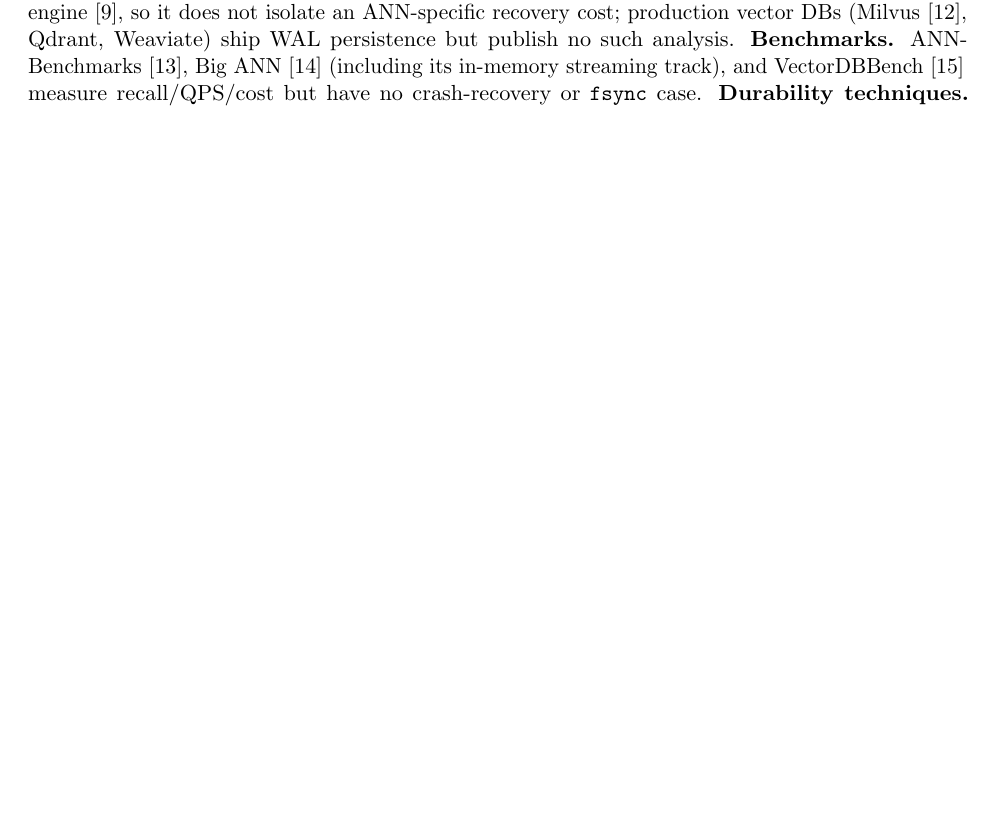
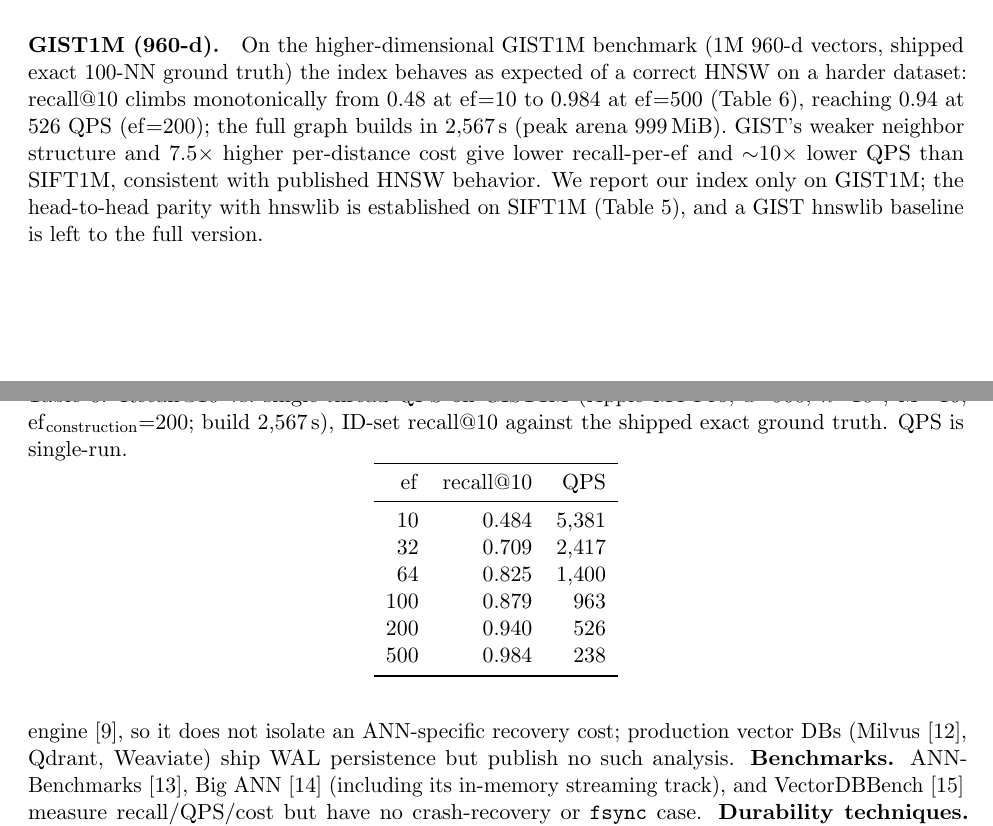
Before and after one commit to lhlRahman/vector-database, a LaTeX paper (docs/paper/honest-durability.tex): part of page 9 of 11 before the commit and two parts of pages 8 and 10 of 12 after it, the two joined at a grey line, cut at the place of the change, the shorter picture padded with empty space. Compiled offline with pdfLaTeX.

Commit message:
paper: fold in real GIST1M (960-d) competitiveness results
GIST1M (ours): recall@10 0.48->0.984 monotonic, 0.94 @ 526 QPS (ef=200),
build 2567s, peak arena 999 MiB. Added §7 GIST paragraph + table (tab:gist),
updated abstract. hnswlib-GIST head-to-head + real-SIFT durability were queued
(scripts/queue_after_gist.sh) but stopped for portability; SIFT1M hnswlib parity
remains the primary competitiveness result. Compiles clean (12pp, 0 overfull).
fuzz-db-ops verified clean under ASan+UBSan (65k runs).

```diff
--- a/docs/paper/honest-durability.tex
+++ b/docs/paper/honest-durability.tex
@@ -476,6 +476,38 @@ Pareto-equivalent. Up-and-to-the-right is better.}
 \label{fig:pareto}
 \end{figure}
 
+\paragraph{GIST1M (960-d).} On the higher-dimensional GIST1M benchmark (1M
+$960$-d vectors, shipped exact 100-NN ground truth) the index behaves as expected
+of a correct HNSW on a harder dataset: recall@10 climbs monotonically from $0.48$
+at $\mathrm{ef}{=}10$ to $0.984$ at $\mathrm{ef}{=}500$ (Table~\ref{tab:gist}),
+reaching $0.94$ at $526$~QPS ($\mathrm{ef}{=}200$); the full graph builds in
+$2{,}567$\,s (peak arena $999$\,MiB). GIST's weaker neighbor structure and
+$7.5\times$ higher per-distance cost give lower recall-per-$\mathrm{ef}$ and
+$\sim$$10\times$ lower QPS than SIFT1M, consistent with published HNSW behavior.
+We report our index only on GIST1M; the head-to-head parity with hnswlib is
+established on SIFT1M (Table~\ref{tab:recall}), and a GIST hnswlib baseline is left
+to the full version.
+
+\begin{table}[t]
+\centering
+\caption{Recall@10 vs.\ single-thread QPS on GIST1M (Apple M4 Pro, $d{=}960$,
+$n{=}10^6$, $M{=}16$, $\mathrm{ef}_{\mathrm{construction}}{=}200$; build $2{,}567$\,s),
+ID-set recall@10 against the shipped exact ground truth. QPS is single-run.}
+\label{tab:gist}
+\begin{tabular}{rrr}
+\toprule
+$\mathrm{ef}$ & recall@10 & QPS \\
+\midrule
+10  & 0.484 & 5{,}381 \\
+32  & 0.709 & 2{,}417 \\
+64  & 0.825 & 1{,}400 \\
+100 & 0.879 &   963 \\
+200 & 0.940 &   526 \\
+500 & 0.984 &   238 \\
+\bottomrule
+\end{tabular}
+\end{table}
+
 \section{Related Work}
 \label{sec:related}
 \textbf{Graph ANN and updates.} HNSW~\cite{hnsw} and DiskANN~\cite{diskann} are the
```
Also changed, not shown: docs/paper/data/ann_gist1m_ours.csv (added, +13 -0 lines), docs/paper/honest-durability.md (+6 -2 lines), docs/paper/honest-durability.pdf, docs/paper/honest-durability.tex (8 more changed lines).
